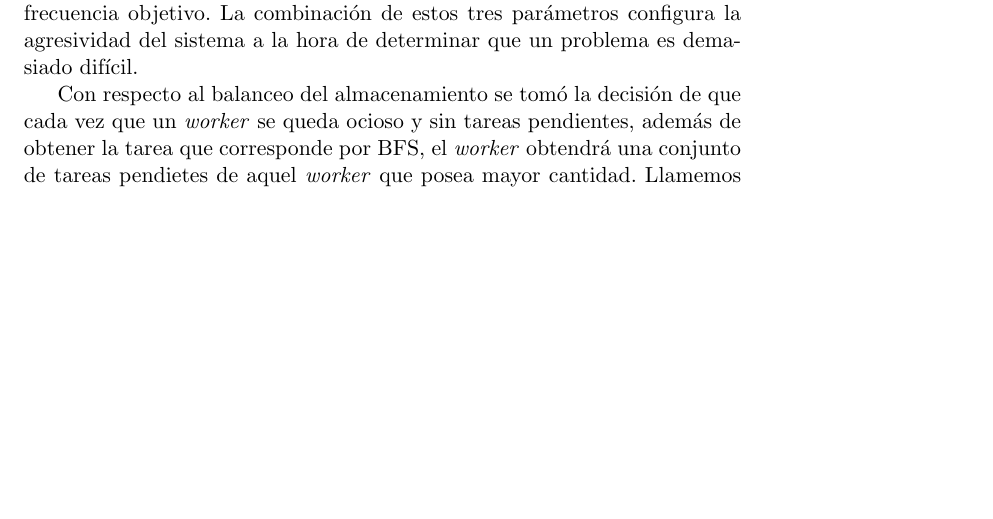
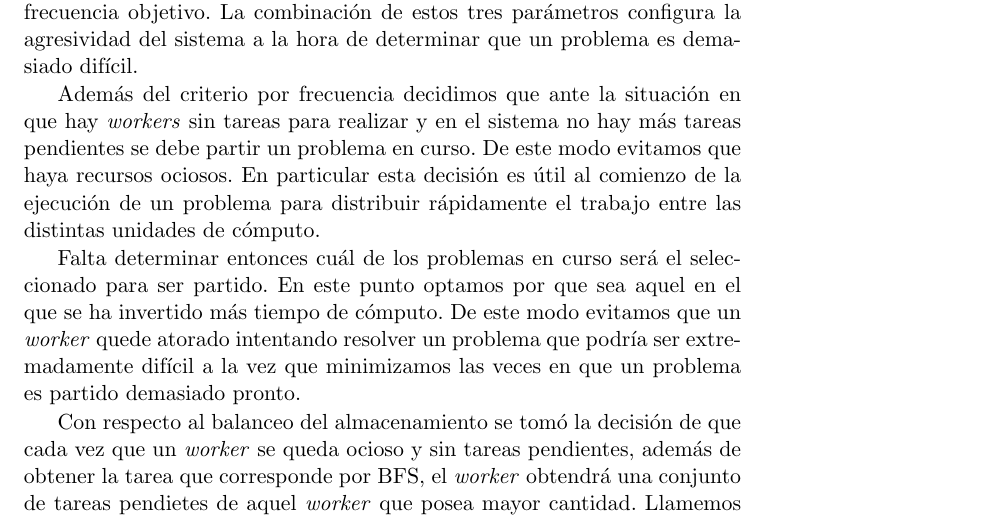
Before and after one commit to ivissani/rfm, a LaTeX thesis (tesis/tesis.tex, which reads tesis/ssolverext.tex): part of page 49 of 57, cut so that both start at the same text, the shorter picture padded with empty space. Compiled offline with pdfLaTeX.

Commit message:
avances en el chap 3

```diff
--- a/tesis/ssolverext.tex
+++ b/tesis/ssolverext.tex
@@ -343,6 +343,19 @@ tener períodos en los que la frecuencia actual no alcanza la frecuencia
 objetivo. La combinación de  estos tres parámetros configura la agresividad
 del sistema a la hora de determinar que un problema es demasiado difícil.
 
+Además del criterio por frecuencia decidimos que ante la situación en que hay
+\ws sin tareas para realizar y en el sistema no hay más tareas pendientes se
+debe partir un problema en curso. De este modo evitamos que haya recursos
+ociosos. En particular esta decisión es útil al comienzo de la ejecución de un
+problema para distribuir rápidamente el trabajo entre las distintas unidades
+de cómputo.
+
+Falta determinar entonces cuál de los problemas en curso será el seleccionado
+para ser partido. En este punto optamos por que sea aquel en el que se ha
+invertido más tiempo de cómputo. De este modo evitamos que un \w quede atorado
+intentando resolver un problema que podría ser extremadamente difícil a la vez
+que minimizamos las veces en que un problema es partido demasiado pronto.
+
 Con respecto al balanceo del almacenamiento se tomó la decisión de que cada
 vez que un \w se queda ocioso y sin tareas pendientes, además de obtener la
 tarea que corresponde por BFS, el \w obtendrá una conjunto de tareas pendietes
```
